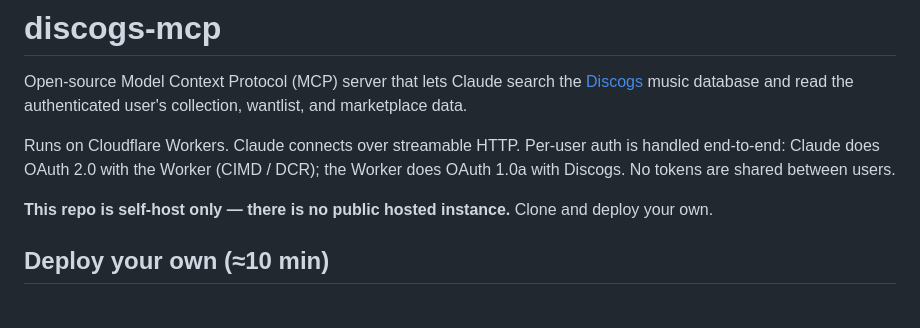
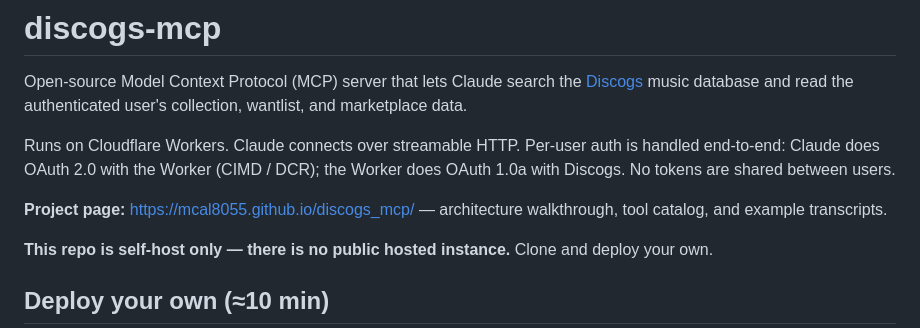
Before and after one commit to mcal8055/discogs_mcp, a Markdown page: README.md, the part around the change. Rendered like a GitHub page; blank space fills up the shorter version.

Commit message:
README: link to the project page
The portfolio site under docs/ is now live at
https://mcal8055.github.io/discogs_mcp/. Surface it near the top
of the README so visitors landing on the repo can see the
architecture walkthrough, tool catalog, and example transcripts
before deciding whether to self-host.

Co-Authored-By: Claude Opus 4.7 (1M context) <noreply@anthropic.com>

```diff
--- a/README.md
+++ b/README.md
@@ -3,6 +3,8 @@
 Open-source Model Context Protocol (MCP) server that lets Claude search the [Discogs](https://www.discogs.com/developers) music database and read the authenticated user's collection, wantlist, and marketplace data.
 
 Runs on Cloudflare Workers. Claude connects over streamable HTTP. Per-user auth is handled end-to-end: Claude does OAuth 2.0 with the Worker (CIMD / DCR); the Worker does OAuth 1.0a with Discogs. No tokens are shared between users.
+
+**Project page:** <https://mcal8055.github.io/discogs_mcp/> — architecture walkthrough, tool catalog, and example transcripts.
 
 **This repo is self-host only — there is no public hosted instance.** Clone and deploy your own.
 
```
